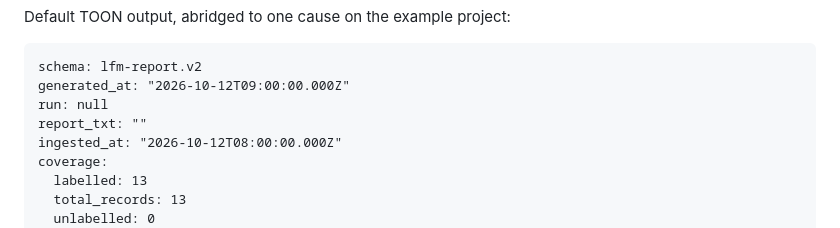
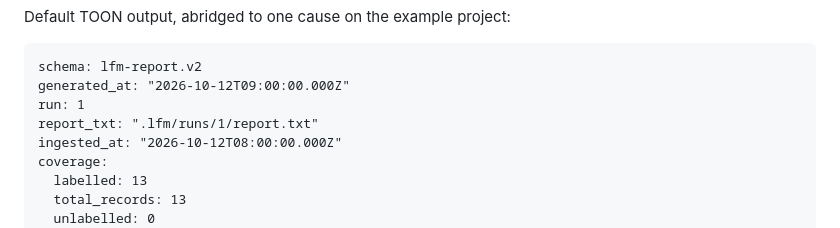
Before and after one commit to umeranjum17/learn-from-mistakes, a Markdown page: README.md, the part around the change. GitHub-like rendering.

Commit message:
no-mistakes(document): Fix stale report example to retro run

````diff
--- a/README.md
+++ b/README.md
@@ -151,8 +151,8 @@ Default TOON output, abridged to one cause on the example project:
 ```
 schema: lfm-report.v2
 generated_at: "2026-10-12T09:00:00.000Z"
-run: null
-report_txt: ""
+run: 1
+report_txt: ".lfm/runs/1/report.txt"
 ingested_at: "2026-10-12T08:00:00.000Z"
 coverage:
   labelled: 13
````
